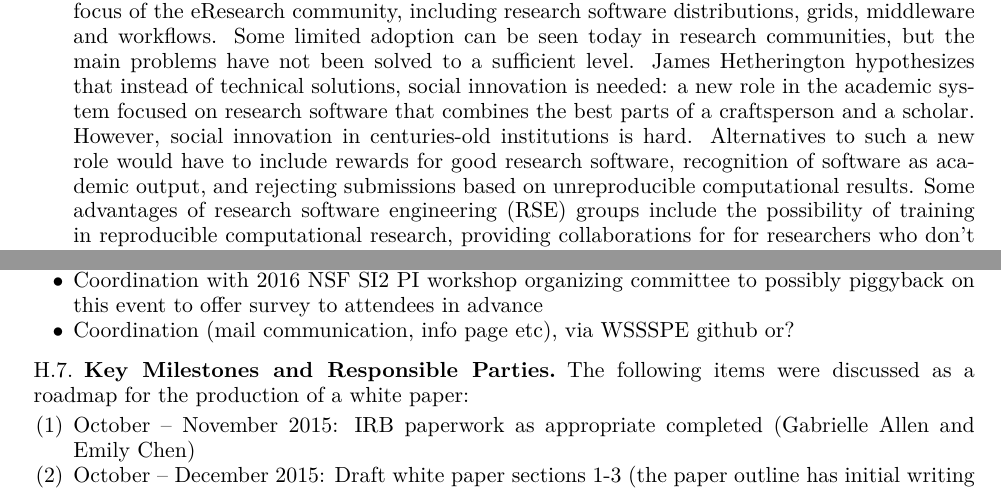
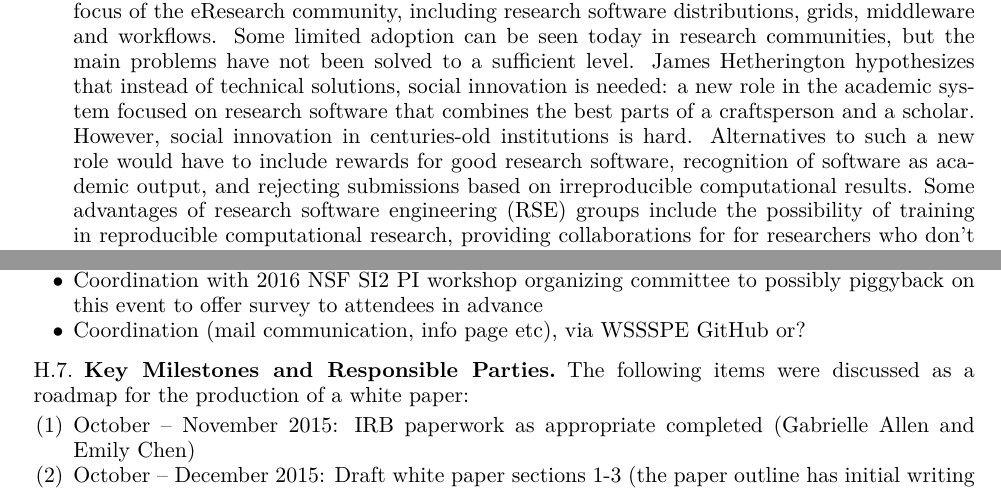
Before and after one commit to WSSSPE/meetings, a LaTeX paper (WSSSPE3/report/WSSSPE3_review.tex, which reads WSSSPE3/report/wg_appendix_metrics.tex): two parts of pages 7 and 27 of 34, joined at a grey line, cut so that both start at the same text. Compiled offline with pdfLaTeX.

Commit message:
Fix typos

```diff
--- a/WSSSPE3/report/WSSSPE3_review.tex
+++ b/WSSSPE3/report/WSSSPE3_review.tex
@@ -591,7 +591,7 @@ software that combines the best parts of a craftsperson and a scholar. However,
 social innovation in centuries-old institutions is hard. Alternatives to such a
 new role would have to include rewards for good research software, recognition
 of software as academic output, and rejecting submissions based on
-unreproducible computational results. Some advantages of research software
+irreproducible computational results. Some advantages of research software
 engineering (RSE) groups include the possibility of training in reproducible
 computational research, providing collaborations for for researchers who don't
 want to be programmers, and synergies with research computing platforms. The
--- a/WSSSPE3/report/wg_appendix_metrics.tex
+++ b/WSSSPE3/report/wg_appendix_metrics.tex
@@ -281,7 +281,7 @@ IRB approval/exemption needed for surveys, collecting data
 Coordination with 2016 NSF SI2 PI workshop organizing committee to possibly piggyback on this event to offer survey to attendees in advance
 
 \item
-Coordination (mail communication, info page etc), via WSSSPE github or?
+Coordination (mail communication, info page etc), via WSSSPE GitHub or?
 
 \end{itemize}
 
```
